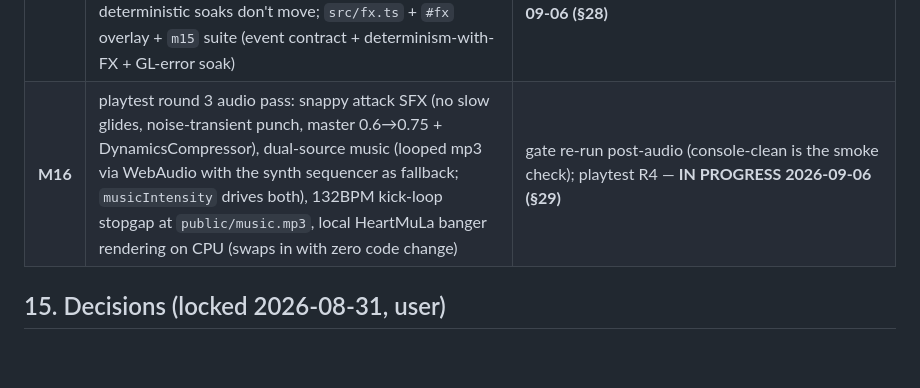
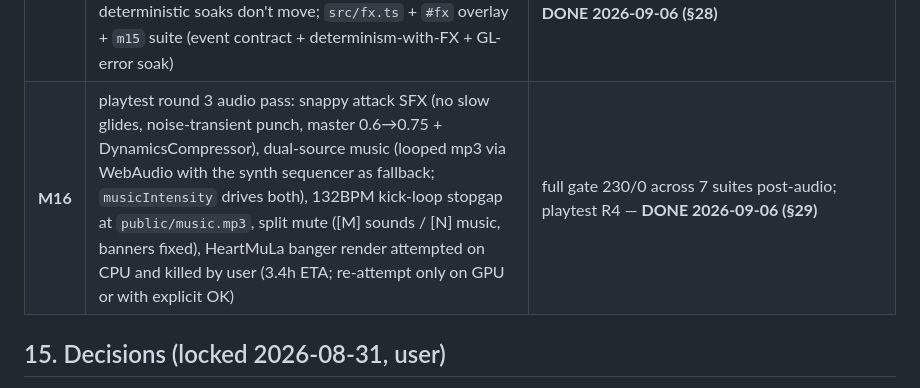
Before and after one commit to hermespertti/poop-survivors, a Markdown page: GDD.md, the part around the change. Rendered like a GitHub page; blank space fills up the shorter version.

Commit message:
GDD: M16 closed in milestone table (audio pass + split mute shipped, banger render killed by user)

```diff
--- a/GDD.md
+++ b/GDD.md
@@ -282,7 +282,7 @@ bars) and played by a `Chip` synth that emulates the APU channels.
 | **M13** | content + feel: density pass (faster ambient, 45-wave, 380 cap), boulder/shell (KB-resistant heavies), 2 chars (Cheese/Onion) + facing animation, legible digits, The Compost stage + per-stage floor detail, Cracker Ring rework (orbiting shards + damage band), mobile fullscreen, 3 new weapon mechanics (Plop Turret / Gunk Boomer / Slime Trail + evos + support passives) | full gate 209/0 across 6 suites; M7 balance soak re-run post-density 5/5 (deaths 1/10, heaven 10/10 @6.4min in the re-centered 5–10 band, boss median 6) — **DONE 2026-09-06 (§26)** |
 | **M14** | playtest round 2 resolution: enemy gunk gets its own blue `spit` sprite (no more gem-vs-bullet read), 20/40 XP walls smoothed (+600/+2400 spikes → ×2.5, 495/1153), ring DPS-growth cap (dmgPerLvl 3→1.5, 141→86 DPS) + enemy damage ramp eDmg (1.0→1.3, the soak-forced fix after the ring nerf took deaths 1→0) | M7 balance gate 5/5 (deaths 3/10, heaven 10/10 @7.2min, boss median 6); full gate 209/0 — **DONE 2026-09-06 (§27)** |
 | **M15** | the WebGL2 FX pass (locked Q2): GPU additive particles + shockwave rings on an overlay canvas, cosmetic-only particle event queue (kill/gem/level-up/evolution/boss-death/flush-victory), game logic stays pure CPU so deterministic soaks don't move; `src/fx.ts` + `#fx` overlay + `m15` suite (event contract + determinism-with-FX + GL-error soak) | full gate 230/0 across 7 suites (m15 21/0); balance soak must reproduce M14 exactly — **DONE 2026-09-06 (§28)** |
-| **M16** | playtest round 3 audio pass: snappy attack SFX (no slow glides, noise-transient punch, master 0.6→0.75 + DynamicsCompressor), dual-source music (looped mp3 via WebAudio with the synth sequencer as fallback; `musicIntensity` drives both), 132BPM kick-loop stopgap at `public/music.mp3`, local HeartMuLa banger rendering on CPU (swaps in with zero code change) | gate re-run post-audio (console-clean is the smoke check); playtest R4 — **IN PROGRESS 2026-09-06 (§29)** |
+| **M16** | playtest round 3 audio pass: snappy attack SFX (no slow glides, noise-transient punch, master 0.6→0.75 + DynamicsCompressor), dual-source music (looped mp3 via WebAudio with the synth sequencer as fallback; `musicIntensity` drives both), 132BPM kick-loop stopgap at `public/music.mp3`, split mute ([M] sounds / [N] music, banners fixed), HeartMuLa banger render attempted on CPU and killed by user (3.4h ETA; re-attempt only on GPU or with explicit OK) | full gate 230/0 across 7 suites post-audio; playtest R4 — **DONE 2026-09-06 (§29)** |
 
 ## 15. Decisions (locked 2026-08-31, user)
 
```
